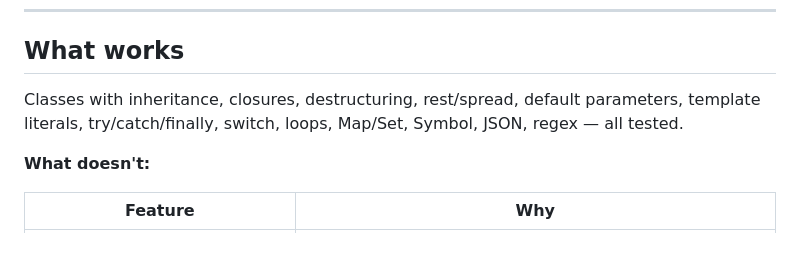
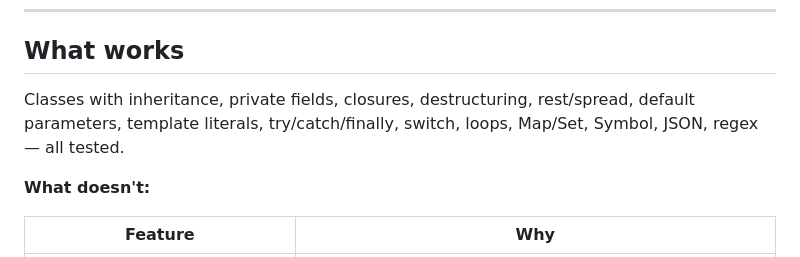
Before and after one commit to kusoidev/obscura-oss, a Markdown page: README.md, the part around the change. GitHub-like rendering.

```diff
--- a/README.md
+++ b/README.md
@@ -27,7 +27,7 @@ At runtime, the VM decrypts the bytecode, walks the instruction stream, and exec
 
 ## What works
 
-Classes with inheritance, closures, destructuring, rest/spread, default parameters, template literals, try/catch/finally, switch, loops, Map/Set, Symbol, JSON, regex — all tested.
+Classes with inheritance, private fields, closures, destructuring, rest/spread, default parameters, template literals, try/catch/finally, switch, loops, Map/Set, Symbol, JSON, regex — all tested.
 
 **What doesn't:**
 
```
Also changed, not shown: DEV.md (+6 -8 lines).
